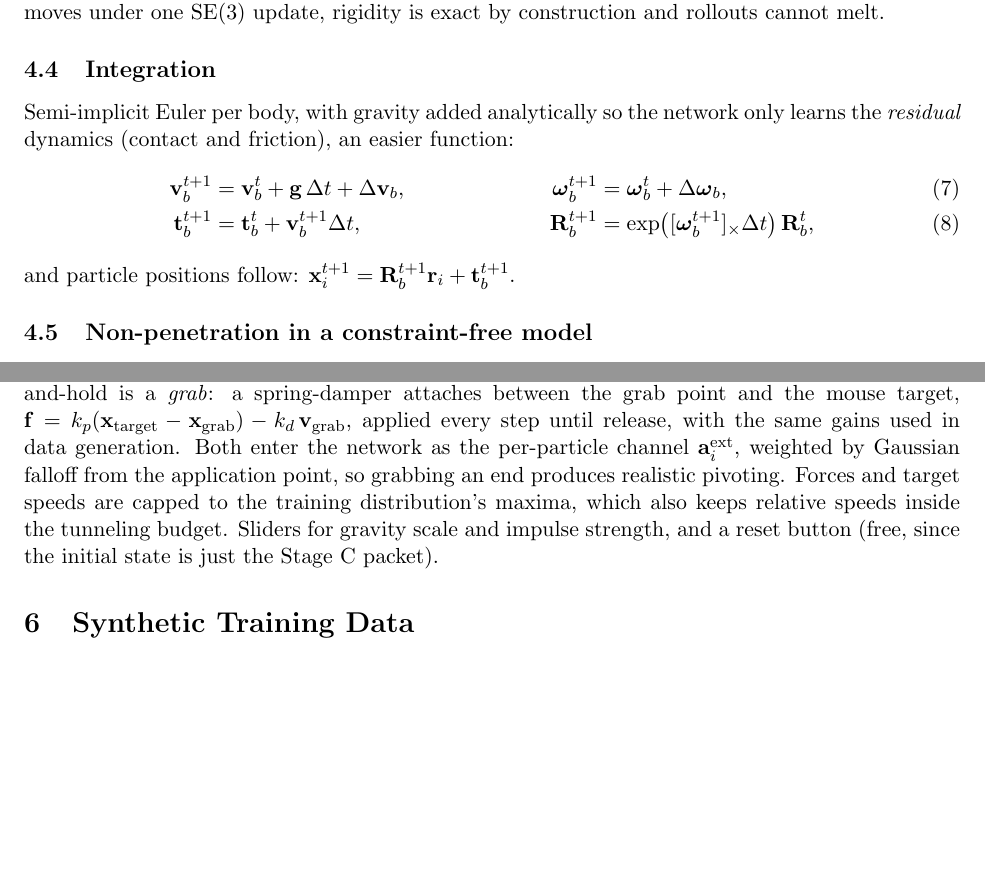
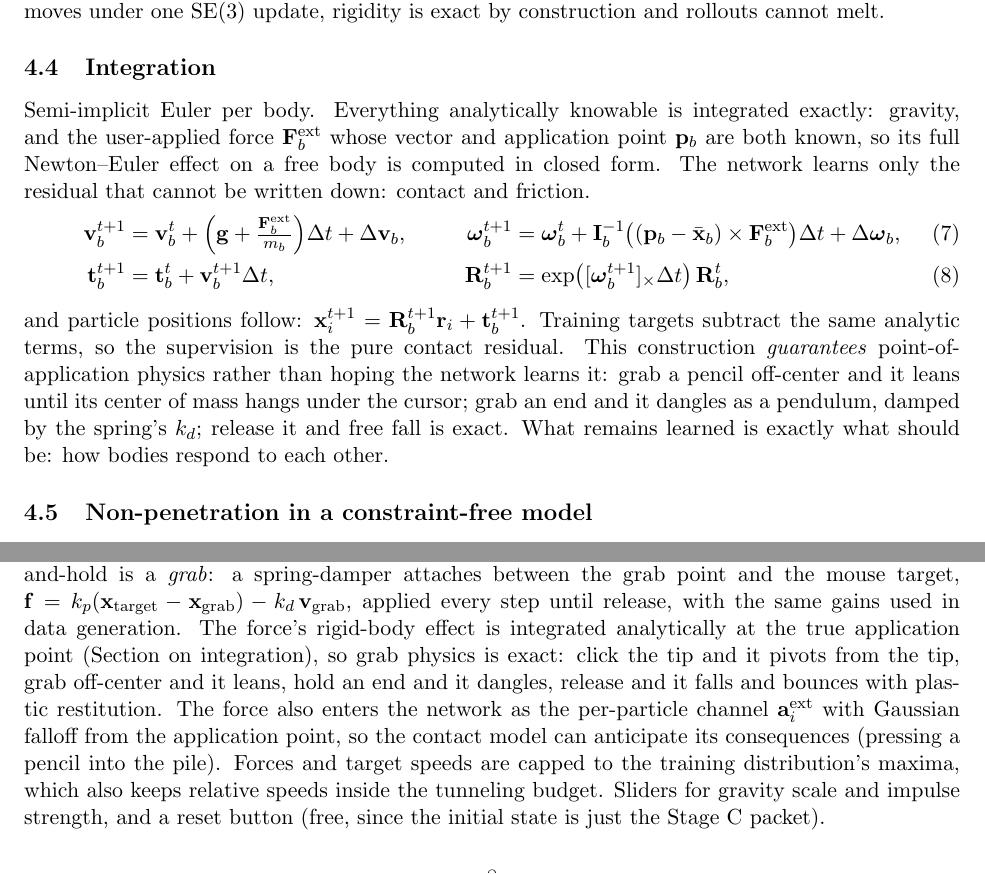
Before and after one commit to mohamadmsalman82/physsplat, a LaTeX paper (docs/PhysSplat.tex): two parts of pages 7 and 8 of 14, joined at a grey line, cut so that both start at the same text, the shorter picture padded with empty space. Compiled offline with pdfLaTeX.

Commit message:
Integrate known external forces analytically; tighten restitution to plastic
The grab force's vector and application point are both known, so its full
Newton-Euler effect (F/m linear, I^-1(r x F) angular from the grab point)
is computed in closed form in the integrator, and training targets subtract
the same terms. Point-of-application physics is thereby exact by
construction: off-center grabs lean, end grabs dangle as damped pendulums,
releases free-fall. The network's supervision reduces to the pure
contact-and-friction residual.

Restitution range narrowed from [0.0,0.4] to [0.1,0.5]: the demo objects
are hard plastic on a hard desk, and excluding dead materials keeps the
learned bounce crisp.

```diff
--- a/docs/PhysSplat.tex
+++ b/docs/PhysSplat.tex
@@ -181,14 +181,14 @@ where $\phi_e, \phi_v$ are two-layer MLPs with LayerNorm. Ten hops let a contact
 a linear and angular acceleration at the body's center of mass. Because every particle of a body moves under one SE(3) update, rigidity is exact by construction and rollouts cannot melt.
 
 \subsection{Integration}
-Semi-implicit Euler per body, with gravity added analytically so the network only learns the \emph{residual} dynamics (contact and friction), an easier function:
+Semi-implicit Euler per body. Everything analytically knowable is integrated exactly: gravity, and the user-applied force $\mathbf{F}_b^{\text{ext}}$ whose vector and application point $\mathbf{p}_b$ are both known, so its full Newton--Euler effect on a free body is computed in closed form. The network learns only the residual that cannot be written down: contact and friction.
 \begin{align}
-\vv_b^{t+1} &= \vv_b^{t} + \g\,\Delta t + \Delta \vv_b, &
-\boldsymbol{\omega}_b^{t+1} &= \boldsymbol{\omega}_b^{t} + \Delta \boldsymbol{\omega}_b, \\
+\vv_b^{t+1} &= \vv_b^{t} + \Big(\g + \tfrac{\mathbf{F}_b^{\text{ext}}}{m_b}\Big) \Delta t + \Delta \vv_b, &
+\boldsymbol{\omega}_b^{t+1} &= \boldsymbol{\omega}_b^{t} + \mathbf{I}_b^{-1}\big((\mathbf{p}_b - \bar{\x}_b) \times \mathbf{F}_b^{\text{ext}}\big) \Delta t + \Delta \boldsymbol{\omega}_b, \\
 \tr_b^{t+1} &= \tr_b^{t} + \vv_b^{t+1} \Delta t, &
 \R_b^{t+1} &= \exp\!\big([\boldsymbol{\omega}_b^{t+1}]_\times \Delta t\big)\, \R_b^{t},
 \end{align}
-and particle positions follow: $\x_i^{t+1} = \R_b^{t+1} \mathbf{r}_i + \tr_b^{t+1}$.
+and particle positions follow: $\x_i^{t+1} = \R_b^{t+1} \mathbf{r}_i + \tr_b^{t+1}$. Training targets subtract the same analytic terms, so the supervision is the pure contact residual. This construction \emph{guarantees} point-of-application physics rather than hoping the network learns it: grab a pencil off-center and it leans until its center of mass hangs under the cursor; grab an end and it dangles as a pendulum, damped by the spring's $k_d$; release it and free fall is exact. What remains learned is exactly what should be: how bodies respond to each other.
 
 \subsection{Non-penetration in a constraint-free model}
 A learned simulator has no hard collision constraint, so three stacked mechanisms keep bodies from passing through each other. First, the data and the noise: ground truth contains essentially no interpenetration, and training-noise injection deliberately produces slightly overlapping input states whose clean targets push apart, teaching active penetration \emph{recovery} rather than mere avoidance. Second, a speed budget: contact is sensed only within $r_{\text{contact}}$, so relative motion faster than roughly $r_{\text{contact}}/\Delta t \approx 0.36$\,m/s can cross the sensing shell between steps; the predictive edges above extend this budget, data generation runs PyBullet at 240\,Hz internally so ground truth itself never tunnels, and at inference user force and grab-speed caps keep relative speeds inside the budget (0.36\,m/s is already fast across a 15\,cm scene). Third, an analytic guard: every demo body is a capsule, and capsule-capsule overlap is a closed-form segment-segment distance test, so after each learned step a position-based projection resolves residual overlaps among the $\sim$15 body pairs and against the ground plane at negligible cost. The guard exists to clean up millimetres, not to do the physics: evaluation records \emph{pre-guard} penetration, and a model that leans on the guard fails the scorecard.
@@ -222,7 +222,7 @@ A Three.js / React Three Fiber scene using an existing 3DGS splatting library (G
 
 \subsection{Interaction}
 \label{sec:interaction}
-Mouse down casts a ray tested against per-body OBBs from Stage B. Two modes share one mechanism. A quick drag-release is a \emph{poke}: a short force burst in the drag direction. Press-and-hold is a \emph{grab}: a spring-damper attaches between the grab point and the mouse target, $\mathbf{f} = k_p(\x_{\text{target}} - \x_{\text{grab}}) - k_d\,\vv_{\text{grab}}$, applied every step until release, with the same gains used in data generation. Both enter the network as the per-particle channel $\mathbf{a}_i^{\text{ext}}$, weighted by Gaussian falloff from the application point, so grabbing an end produces realistic pivoting. Forces and target speeds are capped to the training distribution's maxima, which also keeps relative speeds inside the tunneling budget. Sliders for gravity scale and impulse strength, and a reset button (free, since the initial state is just the Stage C packet).
+Mouse down casts a ray tested against per-body OBBs from Stage B. Two modes share one mechanism. A quick drag-release is a \emph{poke}: a short force burst in the drag direction. Press-and-hold is a \emph{grab}: a spring-damper attaches between the grab point and the mouse target, $\mathbf{f} = k_p(\x_{\text{target}} - \x_{\text{grab}}) - k_d\,\vv_{\text{grab}}$, applied every step until release, with the same gains used in data generation. The force's rigid-body effect is integrated analytically at the true application point (Section on integration), so grab physics is exact: click the tip and it pivots from the tip, grab off-center and it leans, hold an end and it dangles, release and it falls and bounces with plastic restitution. The force also enters the network as the per-particle channel $\mathbf{a}_i^{\text{ext}}$ with Gaussian falloff from the application point, so the contact model can anticipate its consequences (pressing a pencil into the pile). Forces and target speeds are capped to the training distribution's maxima, which also keeps relative speeds inside the tunneling budget. Sliders for gravity scale and impulse strength, and a reset button (free, since the initial state is just the Stage C packet).
 
 %=====================================================================
 \section{Synthetic Training Data}
```
Also changed, not shown: docs/PhysSplat-Tutorial.tex (+2 -2 lines), docs/PhysSplat-Tutorial.pdf, docs/PhysSplat.pdf, docs/PhysSplat.tex (2 more changed lines), 1 other file.
